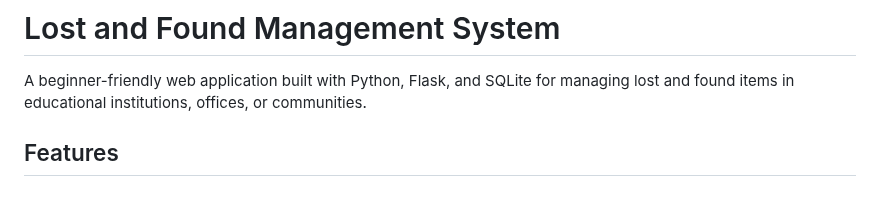
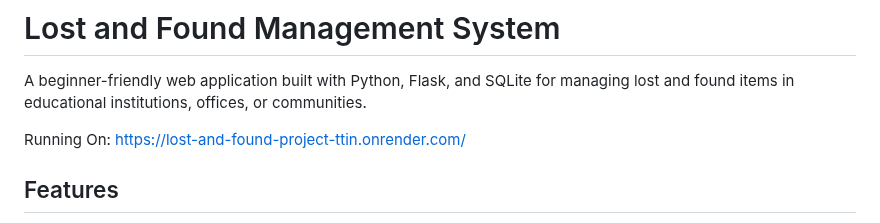
Before and after one commit to miltonbabu/Lost-And-Found-Project, a Markdown page: README.md, the part around one of its changes. Drawn GitHub-style; blank space fills up the shorter version.

Commit message:
Update README with project URL and features
Added project URL and updated features section.

```diff
--- a/README.md
+++ b/README.md
@@ -1,6 +1,8 @@
 # Lost and Found Management System
 
 A beginner-friendly web application built with Python, Flask, and SQLite for managing lost and found items in educational institutions, offices, or communities.
+
+Running On: https://lost-and-found-project-ttin.onrender.com/
 
 ## Features
 
```
Also changed, not shown: other parts of README.md (+1 -0 lines).
